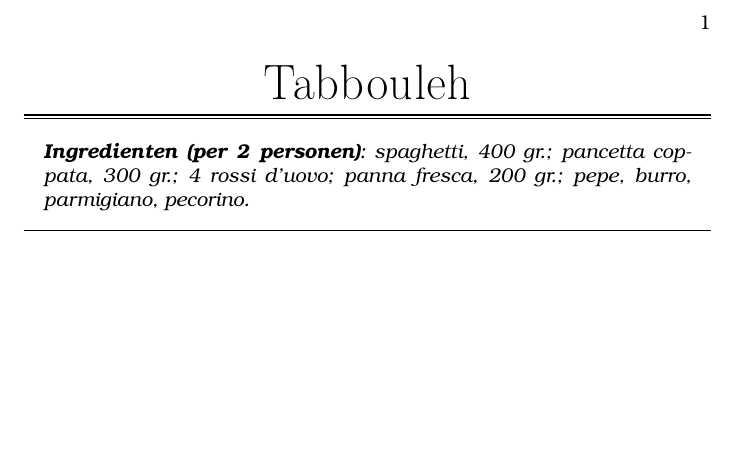
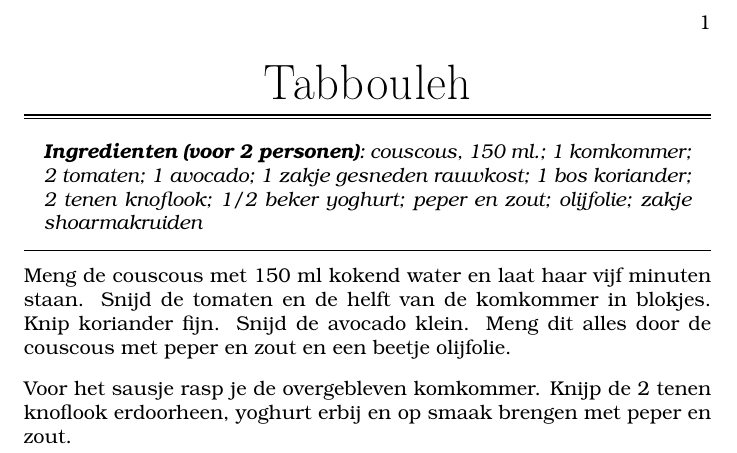
Before and after one commit to slspeek/tabbouleh, a LaTeX document (tabbouleh.tex): part of the page, cut so that both start at the same text, the shorter picture padded with empty space. Compiled offline with pdfLaTeX.

Commit message:
Eerste complete versie

```diff
--- a/tabbouleh.tex
+++ b/tabbouleh.tex
@@ -7,7 +7,7 @@
   \fontencoding{T1}\fontfamily{pbs}\fontseries{xl}\fontshape{n}%
   \fontsize{#1}{#2}\selectfont}
 
-\renewcommand{\inghead}{\textbf{Ingredienten (per 2 personen)}:\ }
+\renewcommand{\inghead}{\textbf{Ingredienten (voor 2 personen)}:\ }
 \renewcommand{\rechead}{\centering\bsi{24pt}{30pt}}
 
 \makeatletter
@@ -19,11 +19,12 @@
 
 \begin{document}
 \recipe{Tabbouleh}
-\ingred{spaghetti, 400 gr.;
-  pancetta coppata, 300 gr.;
-  4 rossi d'uovo;
-  panna fresca, 200 gr.;
-  pepe, burro, parmigiano, pecorino.}
+\ingred{couscous, 150 ml.;
+  1 komkommer; 2 tomaten; 1 avocado; 1 zakje gesneden rauwkost;
+	1 bos koriander; 2 tenen knoflook; 1/2 beker yoghurt;
+peper en zout; olijfolie; zakje shoarmakruiden}
 
+Meng de couscous met 150 ml kokend water en laat haar vijf minuten staan. Snijd de tomaten en de helft van de komkommer in blokjes. Knip koriander fijn. Snijd de avocado klein. Meng dit alles door de couscous met peper en zout en een beetje olijfolie.
 
+Voor het sausje rasp je de overgebleven komkommer. Knijp de 2 tenen knoflook erdoorheen, yoghurt erbij en op smaak brengen met peper en zout.
 \end{document}
```
